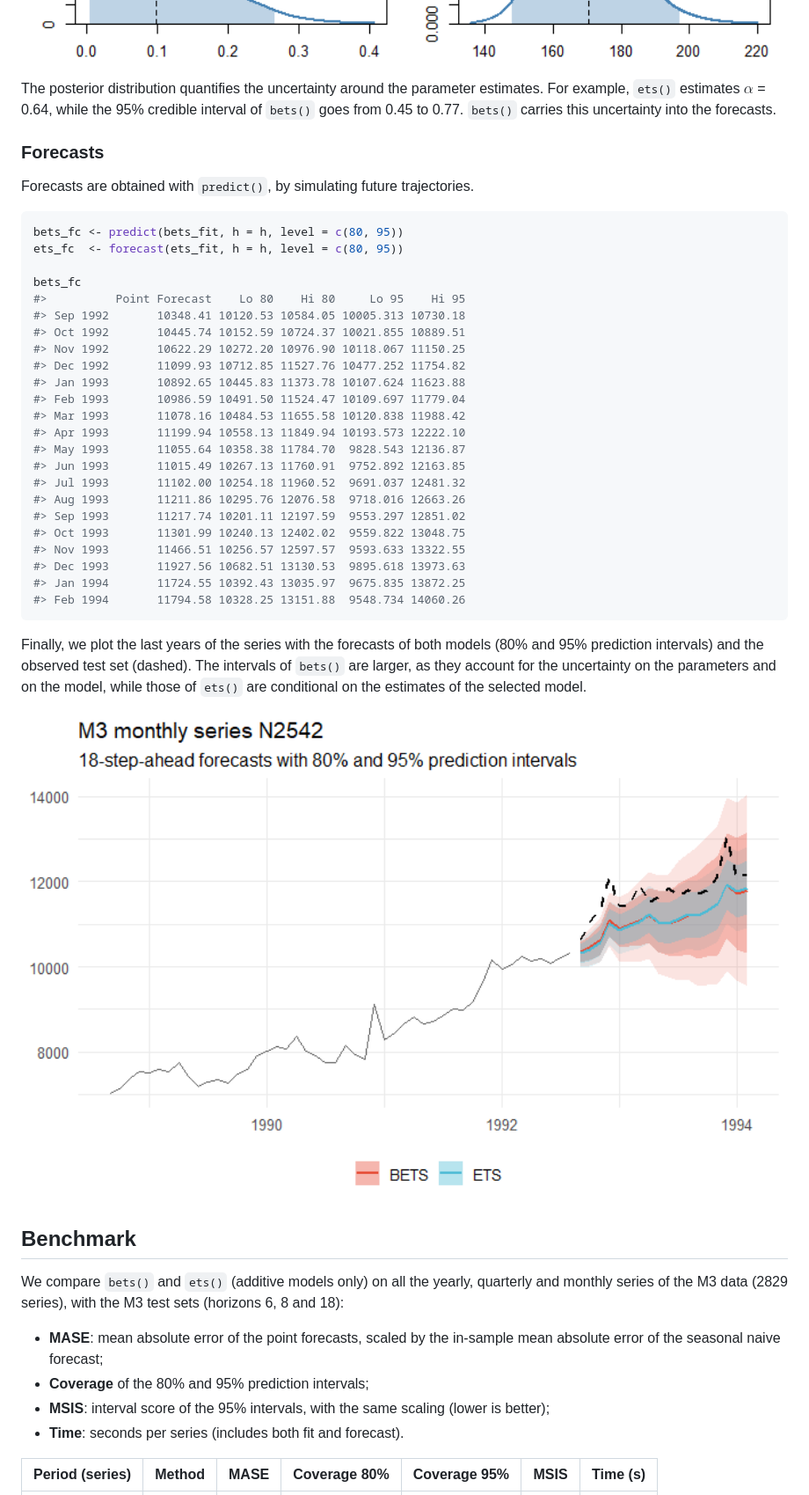
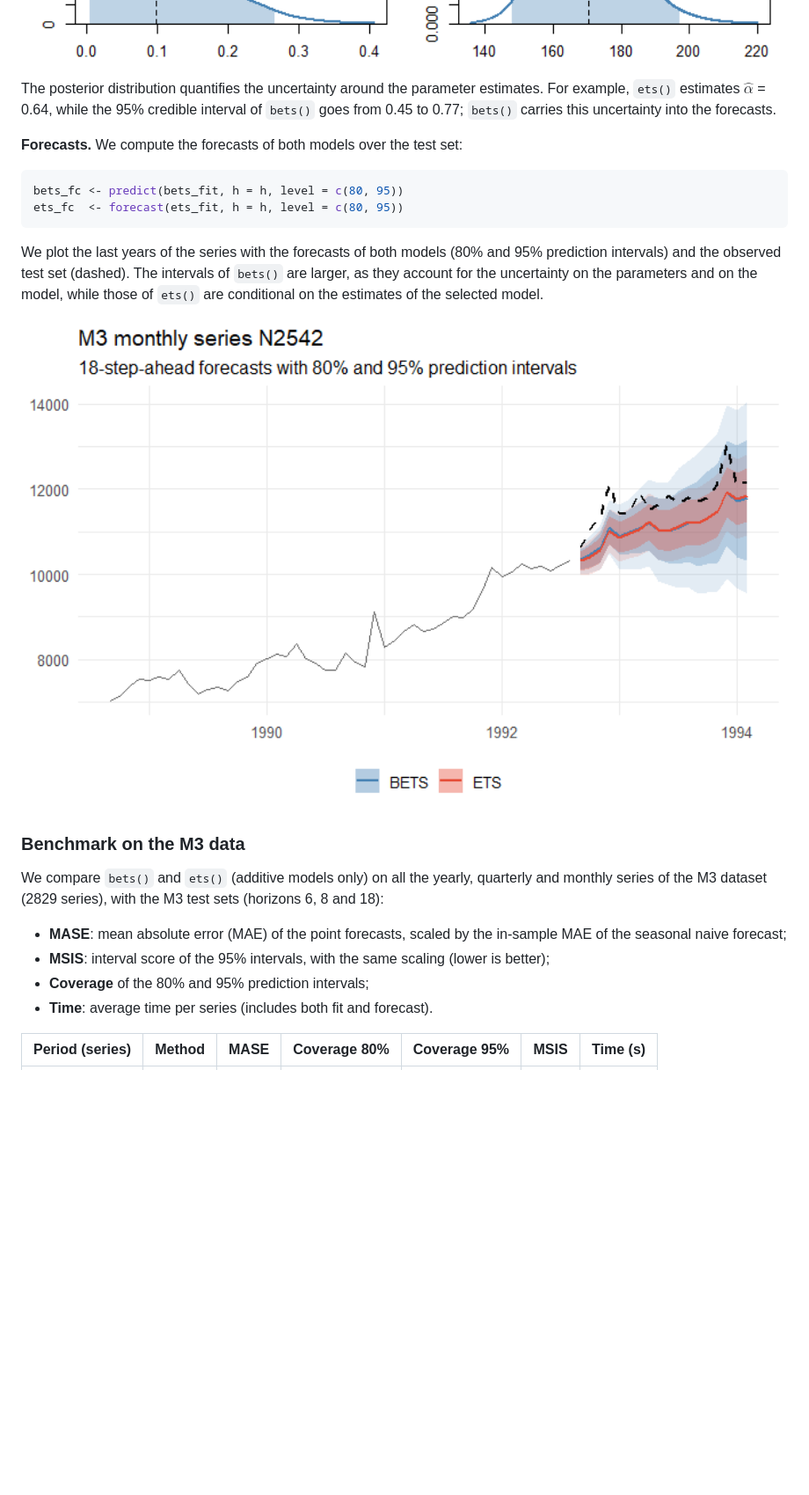
Before and after one commit to LorenzoZambon/BayesETS, a Markdown page: README.md, the part around the change printed below. Shown: that part at 88% size. Rendered like a GitHub page; pictures changed too: man/figures/README-plot-1.png; blank space fills up the shorter version.

````diff
--- a/README.md
+++ b/README.md
@@ -170,61 +172,38 @@ plot(bets_fit, models = "AAA")   # run plot(bets_fit) to see all models with non
 <img src="man/figures/README-posterior-1.png" alt="" width="100%" />
 
 The posterior distribution quantifies the uncertainty around the
-parameter estimates. For example, `ets()` estimates $\alpha$ = 0.64,
-while the 95% credible interval of `bets()` goes from 0.45 to 0.77.
+parameter estimates. For example, `ets()` estimates $\hat\alpha$ = 0.64,
+while the 95% credible interval of `bets()` goes from 0.45 to 0.77;
 `bets()` carries this uncertainty into the forecasts.
 
-### Forecasts
-
-Forecasts are obtained with `predict()`, by simulating future
-trajectories.
+**Forecasts.** We compute the forecasts of both models over the test
+set:
 
 ``` r
 bets_fc <- predict(bets_fit, h = h, level = c(80, 95))
 ets_fc  <- forecast(ets_fit, h = h, level = c(80, 95))
-
-bets_fc
-#>          Point Forecast    Lo 80    Hi 80     Lo 95    Hi 95
-#> Sep 1992       10348.41 10120.53 10584.05 10005.313 10730.18
-#> Oct 1992       10445.74 10152.59 10724.37 10021.855 10889.51
-#> Nov 1992       10622.29 10272.20 10976.90 10118.067 11150.25
-#> Dec 1992       11099.93 10712.85 11527.76 10477.252 11754.82
-#> Jan 1993       10892.65 10445.83 11373.78 10107.624 11623.88
-#> Feb 1993       10986.59 10491.50 11524.47 10109.697 11779.04
-#> Mar 1993       11078.16 10484.53 11655.58 10120.838 11988.42
-#> Apr 1993       11199.94 10558.13 11849.94 10193.573 12222.10
-#> May 1993       11055.64 10358.38 11784.70  9828.543 12136.87
-#> Jun 1993       11015.49 10267.13 11760.91  9752.892 12163.85
-#> Jul 1993       11102.00 10254.18 11960.52  9691.037 12481.32
-#> Aug 1993       11211.86 10295.76 12076.58  9718.016 12663.26
-#> Sep 1993       11217.74 10201.11 12197.59  9553.297 12851.02
-#> Oct 1993       11301.99 10240.13 12402.02  9559.822 13048.75
-#> Nov 1993       11466.51 10256.57 12597.57  9593.633 13322.55
-#> Dec 1993       11927.56 10682.51 13130.53  9895.618 13973.63
-#> Jan 1994       11724.55 10392.43 13035.97  9675.835 13872.25
-#> Feb 1994       11794.58 10328.25 13151.88  9548.734 14060.26
 ```
 
-Finally, we plot the last years of the series with the forecasts of both
-models (80% and 95% prediction intervals) and the observed test set
-(dashed). The intervals of `bets()` are larger, as they account for the
+We plot the last years of the series with the forecasts of both models
+(80% and 95% prediction intervals) and the observed test set (dashed).
+The intervals of `bets()` are larger, as they account for the
 uncertainty on the parameters and on the model, while those of `ets()`
 are conditional on the estimates of the selected model.
 
 <img src="man/figures/README-plot-1.png" alt="" width="100%" />
 
-## Benchmark
+### Benchmark on the M3 data
 
 We compare `bets()` and `ets()` (additive models only) on all the
-yearly, quarterly and monthly series of the M3 data (2829 series), with
-the M3 test sets (horizons 6, 8 and 18):
+yearly, quarterly and monthly series of the M3 dataset (2829 series),
+with the M3 test sets (horizons 6, 8 and 18):
 
-- **MASE**: mean absolute error of the point forecasts, scaled by the
-  in-sample mean absolute error of the seasonal naive forecast;
-- **Coverage** of the 80% and 95% prediction intervals;
+- **MASE**: mean absolute error (MAE) of the point forecasts, scaled by
+  the in-sample MAE of the seasonal naive forecast;
 - **MSIS**: interval score of the 95% intervals, with the same scaling
   (lower is better);
-- **Time**: seconds per series (includes both fit and forecast).
+- **Coverage** of the 80% and 95% prediction intervals;
+- **Time**: average time per series (includes both fit and forecast).
 
 <table>
 <thead><tr><th>Period (series)</th><th>Method</th><th>MASE</th><th>Coverage 80%</th>
````
Also changed, not shown: other parts of README.md (+55 -52 lines), man/figures/README-basic-fit-1.png (added), 3 other files.
